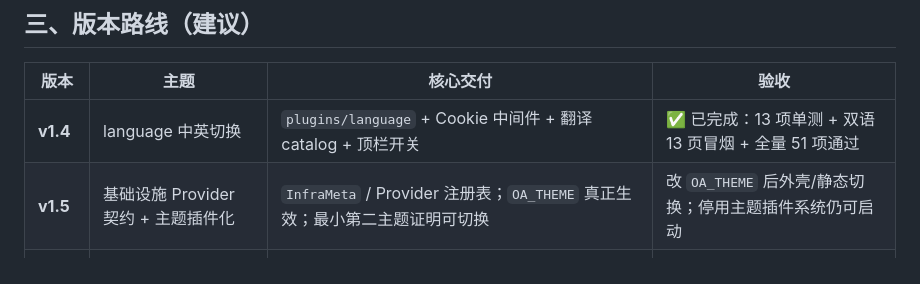
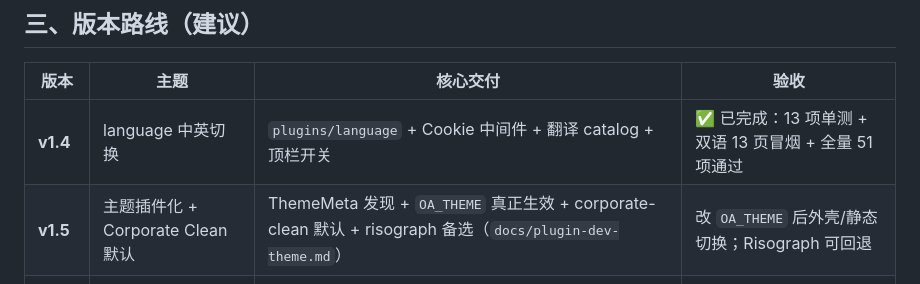
Before and after one commit to yuschu/Constellatio, a Markdown page: docs/roadmap.md, the part around the change. GitHub-like rendering.

```diff
--- a/docs/roadmap.md
+++ b/docs/roadmap.md
@@ -34,7 +34,7 @@
 | 版本 | 主题 | 核心交付 | 验收 |
 |---|---|---|---|
 | **v1.4** | language 中英切换 | `plugins/language` + Cookie 中间件 + 翻译 catalog + 顶栏开关 | ✅ 已完成：13 项单测 + 双语 13 页冒烟 + 全量 51 项通过 |
-| **v1.5** | 基础设施 Provider 契约 + 主题插件化 | `InfraMeta` / Provider 注册表；`OA_THEME` 真正生效；最小第二主题证明可切换 | 改 `OA_THEME` 后外壳/静态切换；停用主题插件系统仍可启动 |
+| **v1.5** | 主题插件化 + Corporate Clean 默认 | ThemeMeta 发现 + `OA_THEME` 真正生效 + corporate-clean 默认 + risograph 备选（`docs/plugin-dev-theme.md`） | 改 `OA_THEME` 后外壳/静态切换；Risograph 可回退 |
 | **v1.6** | 图表插件化 + ECharts | `ChartRenderer` 接口；ECharts Provider；考勤 `/stats/` JSON + 月度看板 | 图表数据与打卡记录一致；停用图表插件页面降级不报错 |
 | **v1.7** | 认证后端插件化 | `AUTHENTICATION_BACKENDS` Provider；一个无外部依赖的示例后端（如用户名/邮箱） | 切换后端可登录；默认后端仍可用 |
 | **v1.8** | 模板引擎插件化 | Django / Jinja2 Provider；先做多引擎共存或单插件切换 | 待确认深度（见第六节） |
```
Also changed, not shown: README.md (+1 -0 lines), docs/plugin-dev-theme.md (added, +368 -0 lines).
